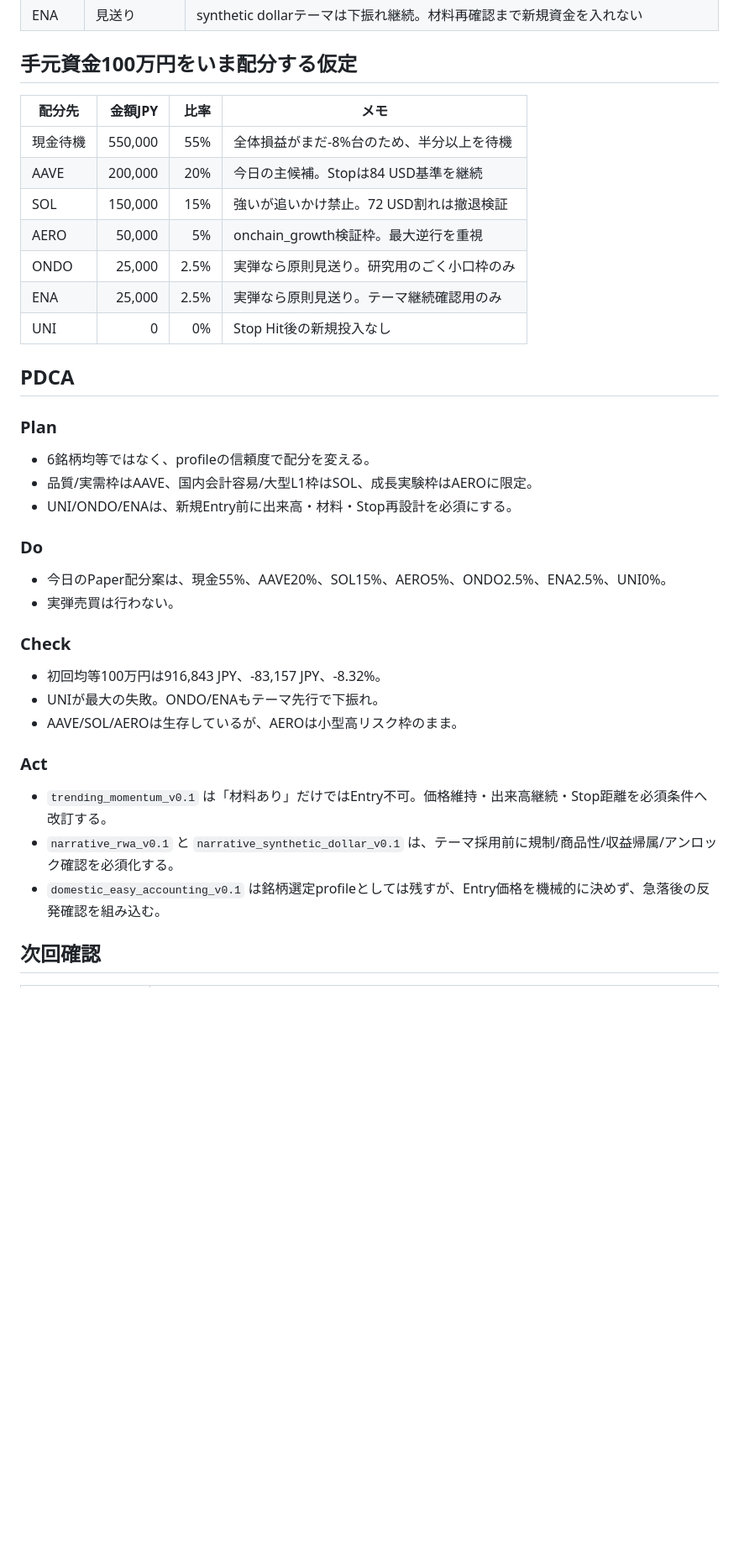
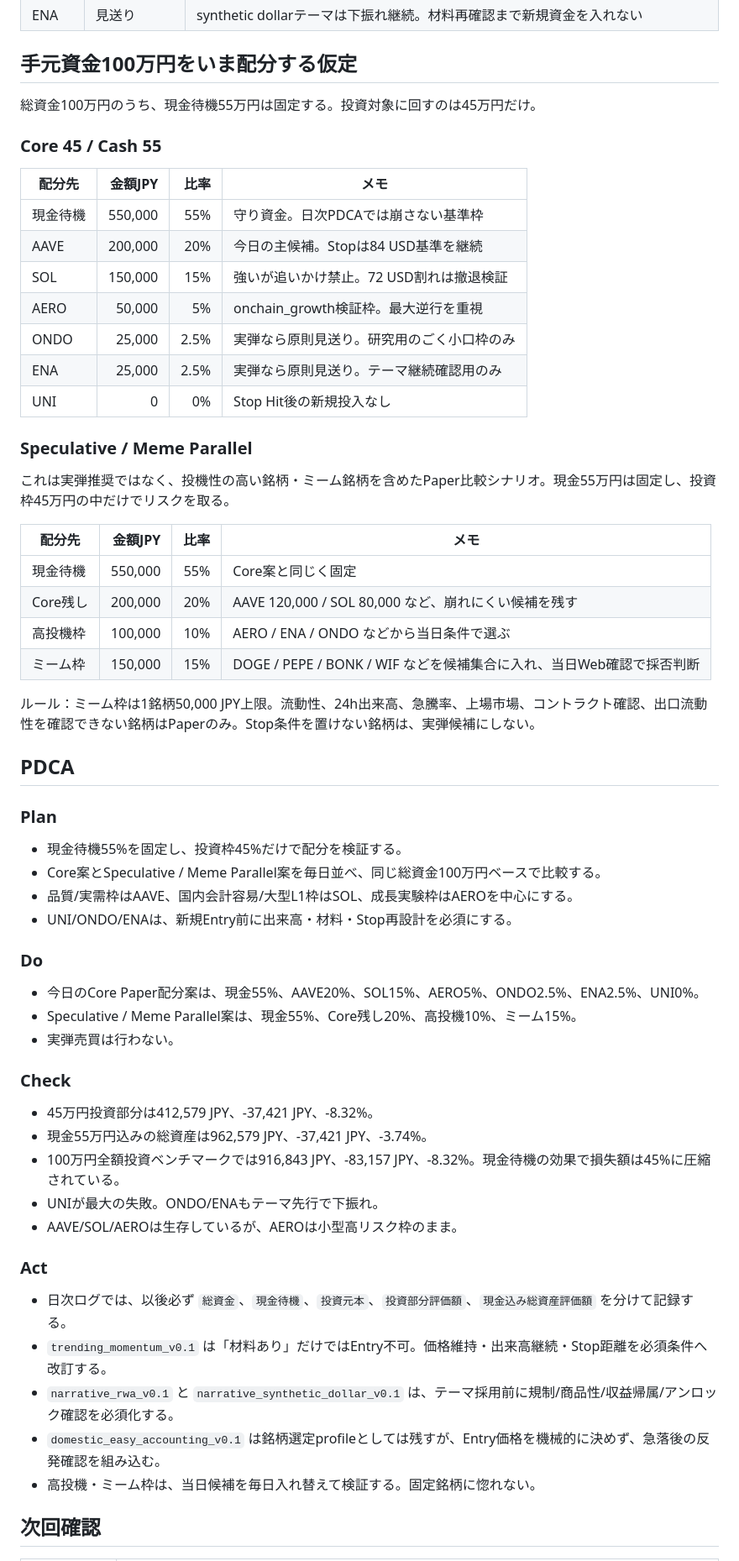
Before and after one commit to smilegroupsato/sc-crypto-ops, a Markdown page: records/pdca/2026.08.04_01_daily_crypto_pdca_simulation.md, the part around one of its changes. Shown at 84% size. GitHub-like rendering; blank space fills up the shorter version.

```diff
--- a/records/pdca/2026.08.04_01_daily_crypto_pdca_simulation.md
+++ b/records/pdca/2026.08.04_01_daily_crypto_pdca_simulation.md
@@ -49,9 +67,13 @@
 
 ## 手元資金100万円をいま配分する仮定
 
+総資金100万円のうち、現金待機55万円は固定する。投資対象に回すのは45万円だけ。
+
+### Core 45 / Cash 55
+
 | 配分先 | 金額JPY | 比率 | メモ |
 |---|---:|---:|---|
-| 現金待機 | 550,000 | 55% | 全体損益がまだ-8%台のため、半分以上を待機 |
+| 現金待機 | 550,000 | 55% | 守り資金。日次PDCAでは崩さない基準枠 |
 | AAVE | 200,000 | 20% | 今日の主候補。Stopは84 USD基準を継続 |
 | SOL | 150,000 | 15% | 強いが追いかけ禁止。72 USD割れは撤退検証 |
 | AERO | 50,000 | 5% | onchain_growth検証枠。最大逆行を重視 |
@@ -59,30 +81,49 @@
 | ENA | 25,000 | 2.5% | 実弾なら原則見送り。テーマ継続確認用のみ |
 | UNI | 0 | 0% | Stop Hit後の新規投入なし |
 
+### Speculative / Meme Parallel
+
+これは実弾推奨ではなく、投機性の高い銘柄・ミーム銘柄を含めたPaper比較シナリオ。現金55万円は固定し、投資枠45万円の中だけでリスクを取る。
+
+| 配分先 | 金額JPY | 比率 | メモ |
+|---|---:|---:|---|
+| 現金待機 | 550,000 | 55% | Core案と同じく固定 |
+| Core残し | 200,000 | 20% | AAVE 120,000 / SOL 80,000 など、崩れにくい候補を残す |
+| 高投機枠 | 100,000 | 10% | AERO / ENA / ONDO などから当日条件で選ぶ |
+| ミーム枠 | 150,000 | 15% | DOGE / PEPE / BONK / WIF などを候補集合に入れ、当日Web確認で採否判断 |
+
+ルール：ミーム枠は1銘柄50,000 JPY上限。流動性、24h出来高、急騰率、上場市場、コントラクト確認、出口流動性を確認できない銘柄はPaperのみ。Stop条件を置けない銘柄は、実弾候補にしない。
+
 ## PDCA
 
 ### Plan
 
-- 6銘柄均等ではなく、profileの信頼度で配分を変える。
-- 品質/実需枠はAAVE、国内会計容易/大型L1枠はSOL、成長実験枠はAEROに限定。
+- 現金待機55%を固定し、投資枠45%だけで配分を検証する。
+- Core案とSpeculative / Meme Parallel案を毎日並べ、同じ総資金100万円ベースで比較する。
+- 品質/実需枠はAAVE、国内会計容易/大型L1枠はSOL、成長実験枠はAEROを中心にする。
 - UNI/ONDO/ENAは、新規Entry前に出来高・材料・Stop再設計を必須にする。
 
 ### Do
 
-- 今日のPaper配分案は、現金55%、AAVE20%、SOL15%、AERO5%、ONDO2.5%、ENA2.5%、UNI0%。
+- 今日のCore Paper配分案は、現金55%、AAVE20%、SOL15%、AERO5%、ONDO2.5%、ENA2.5%、UNI0%。
+- Speculative / Meme Parallel案は、現金55%、Core残し20%、高投機10%、ミーム15%。
 - 実弾売買は行わない。
 
 ### Check
 
-- 初回均等100万円は916,843 JPY、-83,157 JPY、-8.32%。
+- 45万円投資部分は412,579 JPY、-37,421 JPY、-8.32%。
+- 現金55万円込みの総資産は962,579 JPY、-37,421 JPY、-3.74%。
+- 100万円全額投資ベンチマークでは916,843 JPY、-83,157 JPY、-8.32%。現金待機の効果で損失額は45%に圧縮されている。
 - UNIが最大の失敗。ONDO/ENAもテーマ先行で下振れ。
 - AAVE/SOL/AEROは生存しているが、AEROは小型高リスク枠のまま。
 
 ### Act
 
+- 日次ログでは、以後必ず `総資金`、`現金待機`、`投資元本`、`投資部分評価額`、`現金込み総資産評価額` を分けて記録する。
 - `trending_momentum_v0.1` は「材料あり」だけではEntry不可。価格維持・出来高継続・Stop距離を必須条件へ改訂する。
 - `narrative_rwa_v0.1` と `narrative_synthetic_dollar_v0.1` は、テーマ採用前に規制/商品性/収益帰属/アンロック確認を必須化する。
 - `domestic_easy_accounting_v0.1` は銘柄選定profileとしては残すが、Entry価格を機械的に決めず、急落後の反発確認を組み込む。
+- 高投機・ミーム枠は、当日候補を毎日入れ替えて検証する。固定銘柄に惚れない。
 
 ## 次回確認
 
```
Also changed, not shown: other parts of records/pdca/2026.08.04_01_daily_crypto_pdca_simulation.md (+35 -16 lines).
